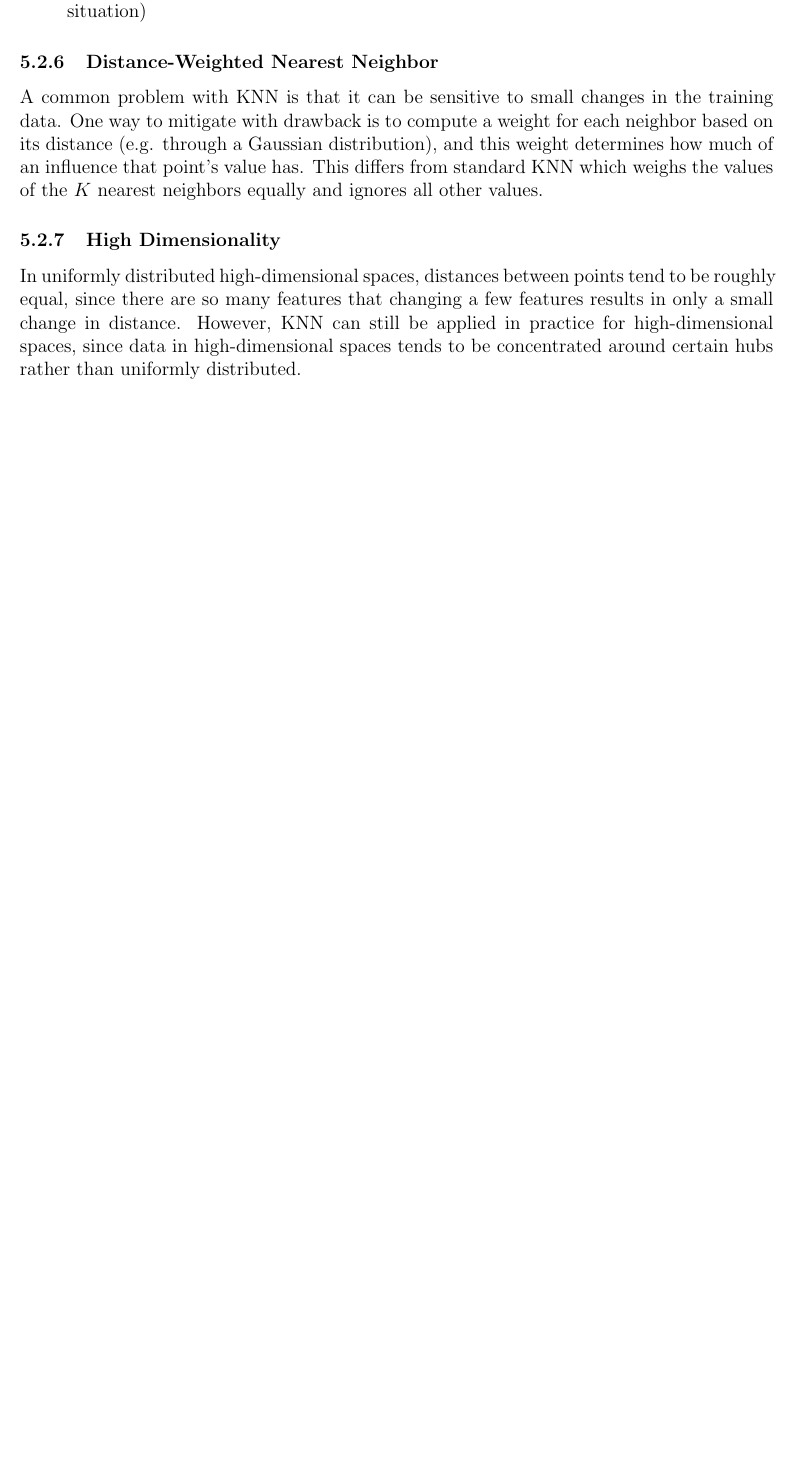
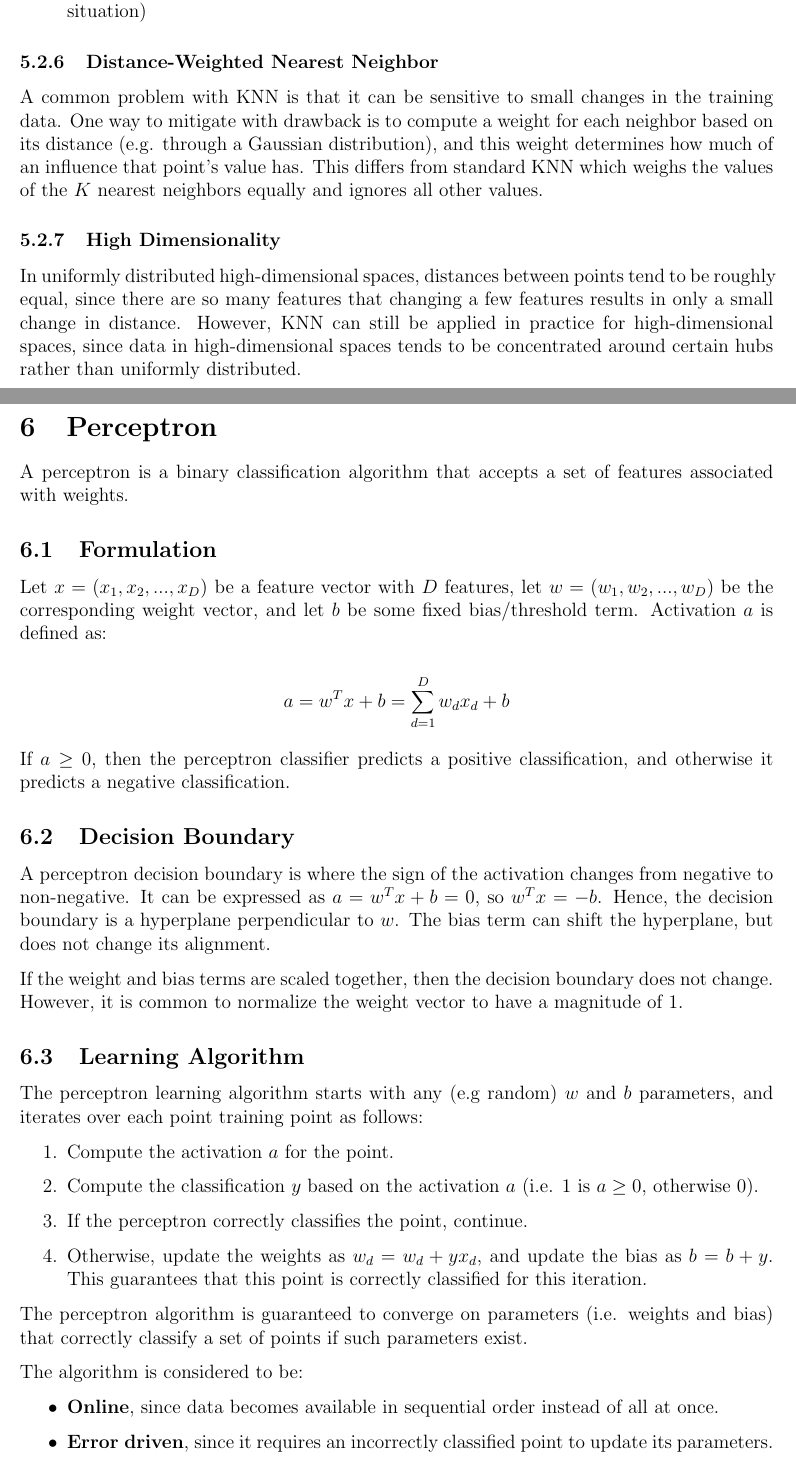
Before and after one commit to m-socha/CS-480-Notes, a LaTeX document (notes.tex): part of page 12 of 12 before the commit and two parts of pages 13 and 14 of 16 after it, the two joined at a grey line, cut so that both start at the same text, the shorter picture padded with empty space. Compiled offline with pdfLaTeX.

Commit message:
Add Perceptron section.

```diff
--- a/notes.tex
+++ b/notes.tex
@@ -302,3 +302,40 @@
         features results in only a small change in distance. However, KNN can still be applied in practice for high-dimensional spaces, since data in high-dimensional
         spaces tends to be concentrated around certain hubs rather than uniformly distributed.
 
+  \section{Perceptron}
+
+    A perceptron is a binary classification algorithm that accepts a set of features associated with weights.
+
+    \subsection{Formulation}
+      Let $x = (x_1, x_2, ..., x_D)$ be a feature vector with $D$ features, let $w = (w_1, w_2, ..., w_D)$ be the corresponding weight vector, and let $b$ be some fixed
+      bias/threshold term. Activation $a$ is defined as:
+
+      $$a = w^Tx + b = \sum_{d=1}^Dw_dx_d + b$$
+
+      If $a \geq 0$, then the perceptron classifier predicts a positive classification, and otherwise it predicts a negative classification.
+
+    \subsection{Decision Boundary}
+
+      A perceptron decision boundary is where the sign of the activation changes from negative to non-negative. It can be expressed as $a = w^Tx + b = 0$, so $w^Tx = -b$.
+      Hence, the decision boundary is a hyperplane perpendicular to $w$. The bias term can shift the hyperplane, but does not change its alignment.
+
+      If the weight and bias terms are scaled together, then the decision boundary does not change. However, it is common to normalize the weight vector to have a magnitude
+      of 1.
+
+    \subsection{Learning Algorithm}
+      The perceptron learning algorithm starts with any (e.g random) $w$ and $b$ parameters, and iterates over each point training point as follows:
+      \begin{enumerate}
+        \item Compute the activation $a$ for the point.
+        \item Compute the classification $y$ based on the activation $a$ (i.e. 1 is $a \geq 0$, otherwise 0).
+        \item If the perceptron correctly classifies the point, continue.
+        \item Otherwise, update the weights as $w_d = w_d + yx_d$, and update the bias as $b = b + y$. This guarantees that this point is correctly classified for this
+          iteration.
+      \end{enumerate}
+
+      The perceptron algorithm is guaranteed to converge on parameters (i.e. weights and bias) that correctly classify a set of points if such parameters exist.
+
+      The algorithm is considered to be:
+      \begin{itemize}
+        \item \textbf{Online}, since data becomes available in sequential order instead of all at once.
+        \item \textbf{Error driven}, since it requires an incorrectly classified point to update its parameters.
+      \end{itemize}
```
Also changed, not shown: notes.pdf, notes.tex (35 more changed lines).
